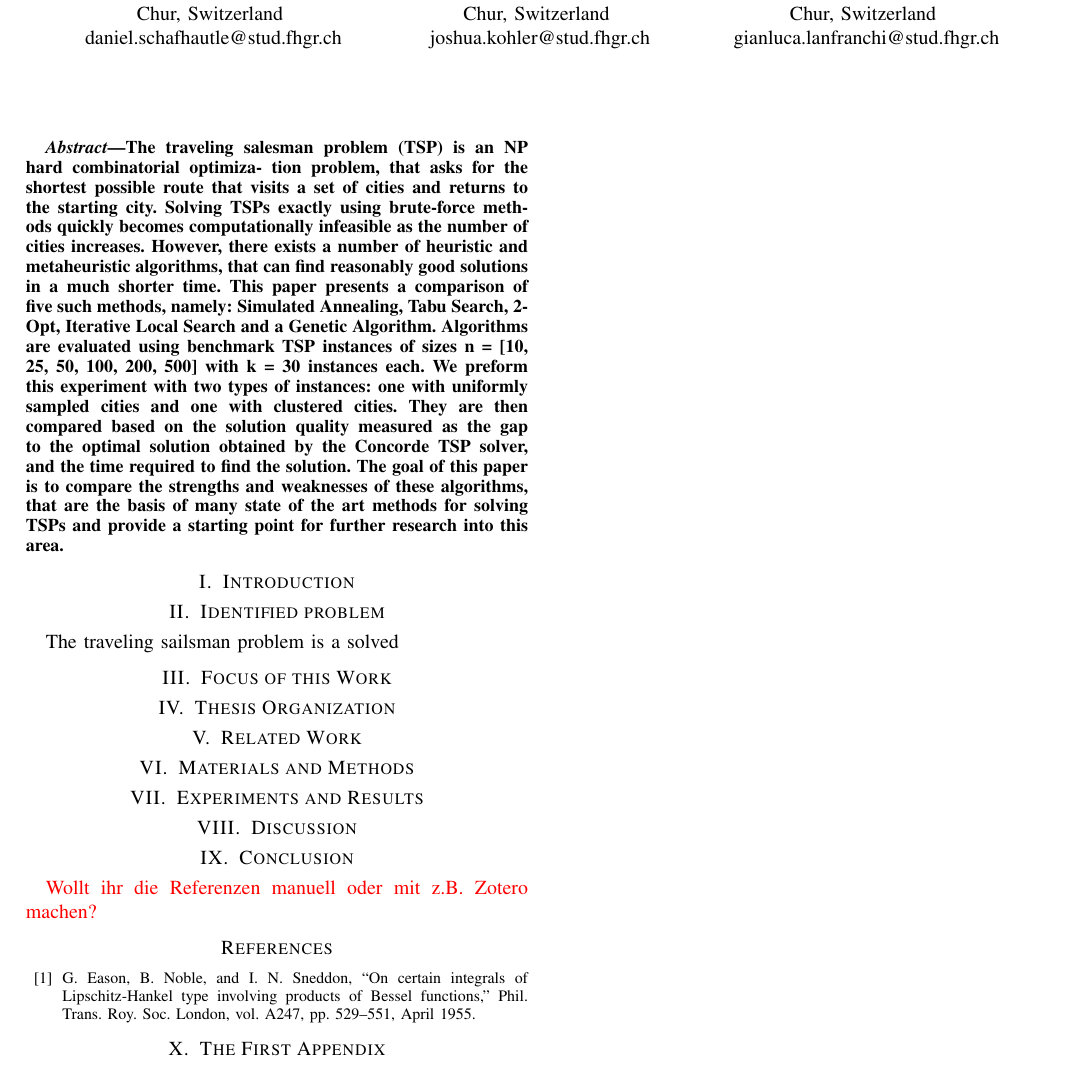
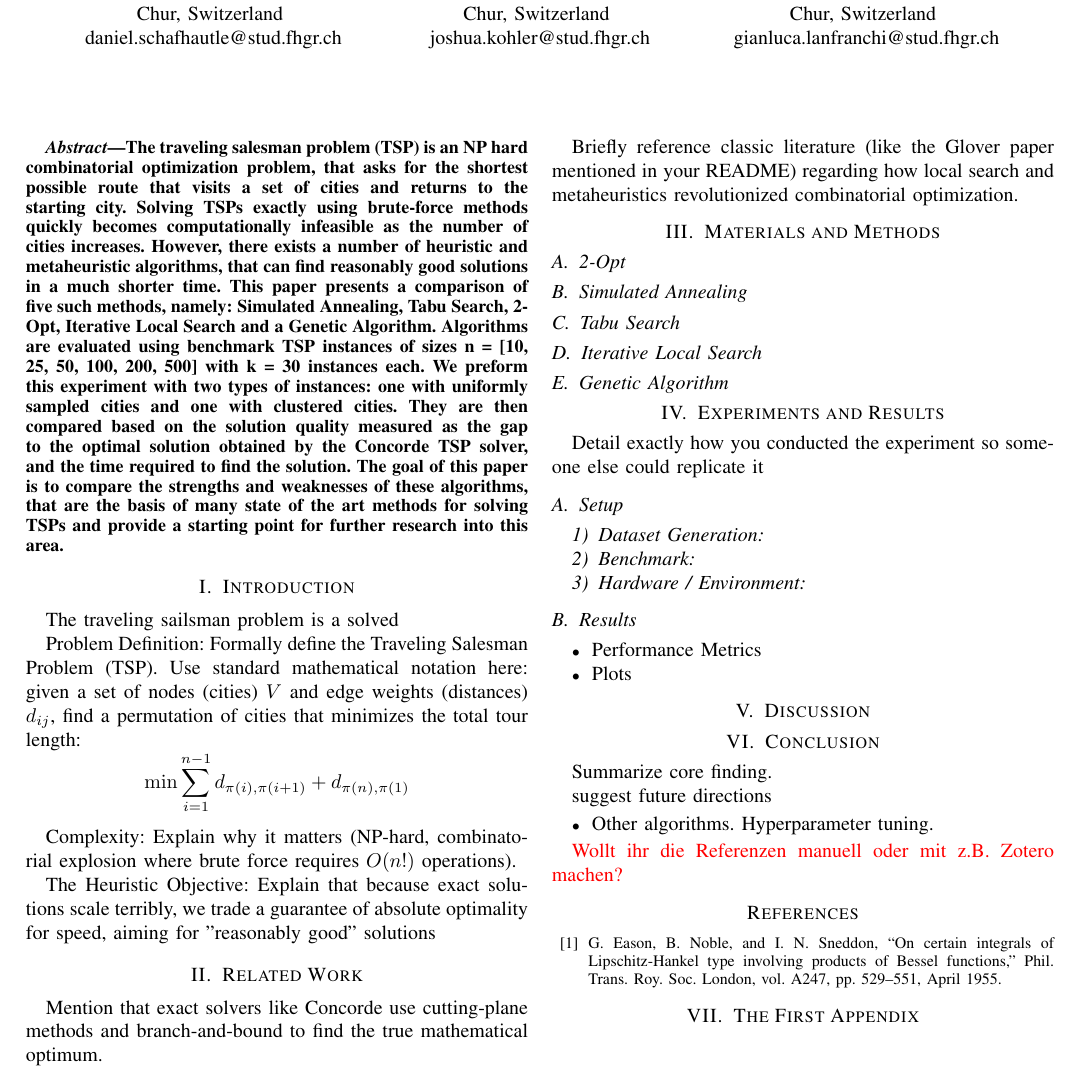
Before and after one commit to danielschafi/tsp-solver-comparison, a LaTeX paper (report/report.tex, which reads report/content/2_abstract.tex, report/content/3_intro.tex, report/content/4_relatedwork.tex): part of the page, cut so that both start at the same text. Compiled offline with pdfLaTeX; a missing font is replaced by an installed copy or a similar font; a LaTeX package or settings file that is missing is left out.

Commit message:
added comments what to put into each section as guidelines

```diff
--- a/report/content/2_abstract.tex
+++ b/report/content/2_abstract.tex
@@ -1,8 +1,8 @@
 \begin{abstract}
-The traveling salesman problem (TSP) is an NP hard combinatorial optimiza-
-tion problem, that asks for the shortest possible route that visits a set of cities
-and returns to the starting city. Solving TSPs exactly using brute-force meth-
-ods quickly becomes computationally infeasible as the number of cities increases.
+	The traveling salesman problem (TSP) is an NP hard combinatorial optimization problem,
+	that asks for the shortest possible route that visits a set of cities
+	and returns to the starting city. Solving TSPs exactly using brute-force methods
+	quickly becomes computationally infeasible as the number of cities increases.
 	However, there exists a number of heuristic and metaheuristic algorithms, that
 	can find reasonably good solutions in a much shorter time. This paper presents
 	a comparison of five such methods, namely: Simulated Annealing, Tabu Search,
--- a/report/content/3_intro.tex
+++ b/report/content/3_intro.tex
@@ -1,8 +1,16 @@
 \section{Introduction}
 
-\section{Identified problem}
+%\section{Identified problem}
 The traveling sailsman problem is a solved
 
-\section{Focus of this Work}
+%\section{Focus of this Work}
 
-\section{Thesis Organization}
+%\section{Thesis Organization}
+
+Problem Definition: Formally define the Traveling Salesman Problem (TSP).
+Use standard mathematical notation here: given a set of nodes (cities) $V$ and edge weights (distances) $d_{ij}$, find a permutation of cities that minimizes the total tour length:$$\min \sum_{i=1}^{n-1} d_{\pi(i), \pi(i+1)} + d_{\pi(n), \pi(1)}$$
+
+Complexity: Explain why it matters (NP-hard, combinatorial explosion where brute force requires $O(n!)$ operations).
+
+
+The Heuristic Objective: Explain that because exact solutions scale terribly, we trade a guarantee of absolute optimality for speed, aiming for "reasonably good" solutions
--- a/report/content/4_relatedwork.tex
+++ b/report/content/4_relatedwork.tex
@@ -1 +1,5 @@
 \section{Related Work}
+
+Mention that exact solvers like Concorde use cutting-plane methods and branch-and-bound to find the true mathematical optimum.
+
+Briefly reference classic literature (like the Glover paper mentioned in your README) regarding how local search and metaheuristics revolutionized combinatorial optimization.
--- a/report/content/5_materialsandmethods.tex
+++ b/report/content/5_materialsandmethods.tex
@@ -1 +1,8 @@
 \section{Materials and Methods}
+
+
+\subsection{2-Opt}
+\subsection{Simulated Annealing}
+\subsection{Tabu Search}
+\subsection{Iterative Local Search}
+\subsection{Genetic Algorithm}
--- a/report/content/6_experimentsandresults.tex
+++ b/report/content/6_experimentsandresults.tex
@@ -1 +1,17 @@
 \section{Experiments and Results}
+
+
+Detail exactly how you conducted the experiment so someone else could replicate it
+\subsection{Setup}
+\subsubsection{Dataset Generation}
+
+\subsubsection{Benchmark}
+
+\subsubsection{Hardware / Environment}
+
+\subsection{Results}
+
+\begin{itemize}
+	\item Performance Metrics
+	\item Plots
+\end{itemize}
--- a/report/content/8_conclusion.tex
+++ b/report/content/8_conclusion.tex
@@ -1 +1,9 @@
 \section{Conclusion}
+
+Summarize core finding.
+
+suggest future directions
+\begin{itemize}
+	\item Other algorithms.
+	      Hyperparameter tuning.
+\end{itemize}
```
Also changed, not shown: report/outFiles/report.pdf (added). Lines whose indentation alone changed are shown as unchanged.
